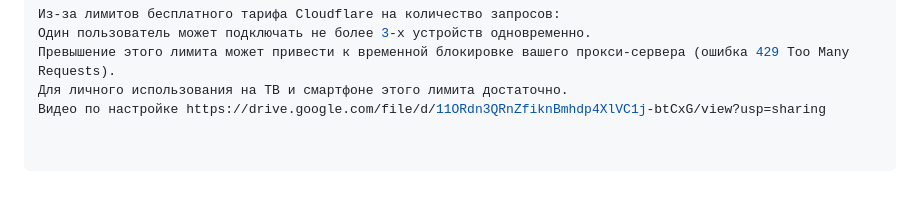
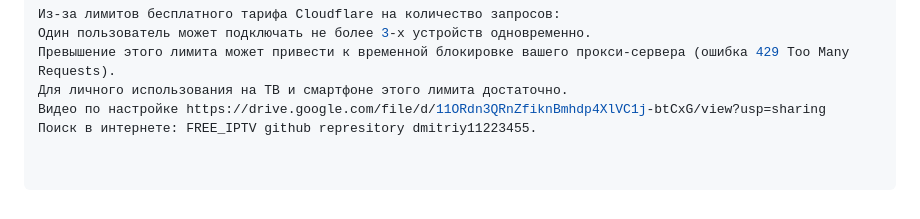
Before and after one commit to Dmitriy11223455/FREE_IPTV, a Markdown page: README.md, the part around the change. Rendered like a GitHub page.

Commit message:
Добавить информацию о FREE_IPTV в README
Добавлен текст о поиске в интернете для FREE_IPTV.

```diff
--- a/README.md
+++ b/README.md
@@ -148,3 +148,4 @@ export default {
 Превышение этого лимита может привести к временной блокировке вашего прокси-сервера (ошибка 429 Too Many Requests).
 Для личного использования на ТВ и смартфоне этого лимита достаточно.
 Видео по настройке https://drive.google.com/file/d/11ORdn3QRnZfiknBmhdp4XlVC1j-btCxG/view?usp=sharing
+Поиск в интернете: FREE_IPTV github represitory dmitriy11223455.
```
